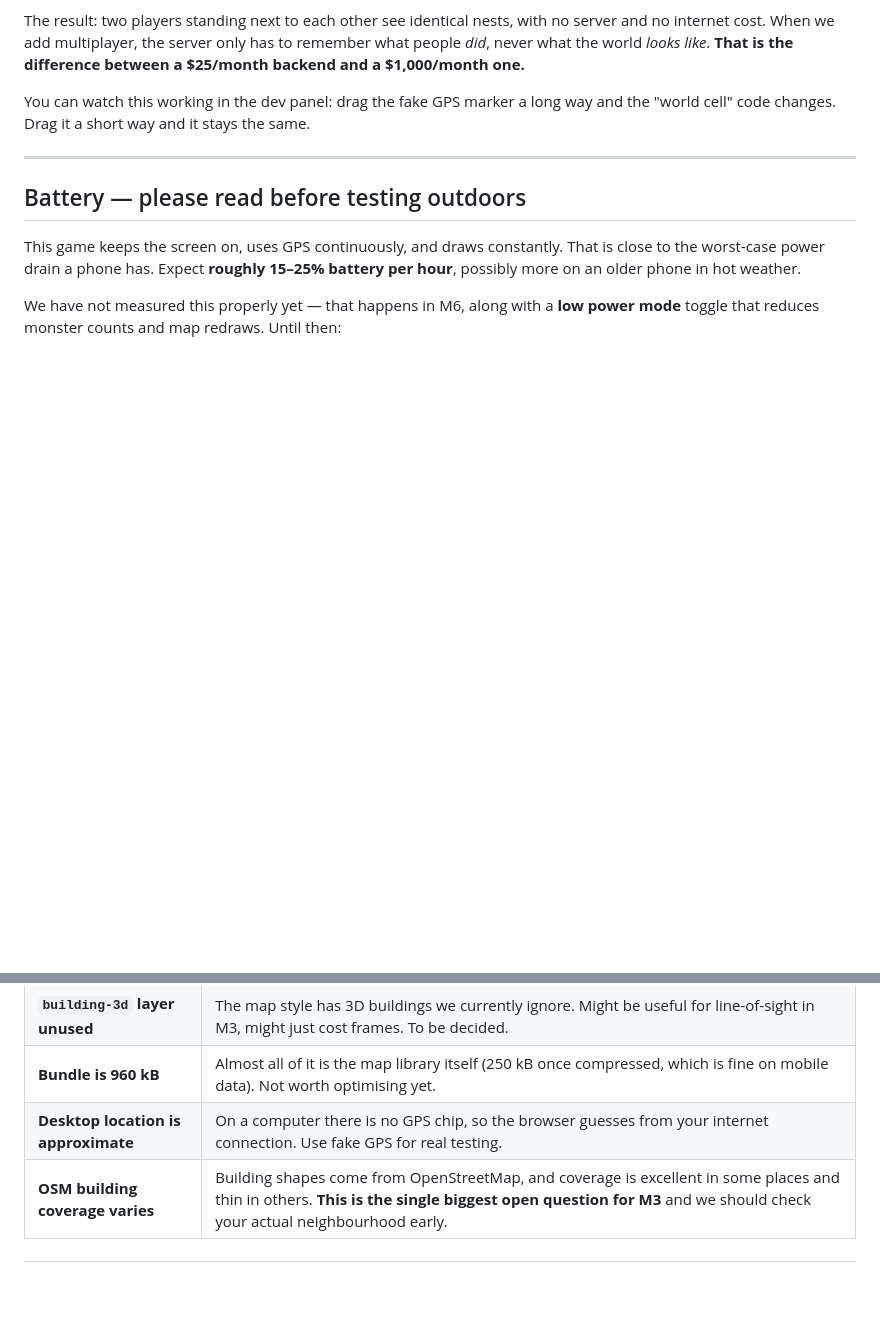
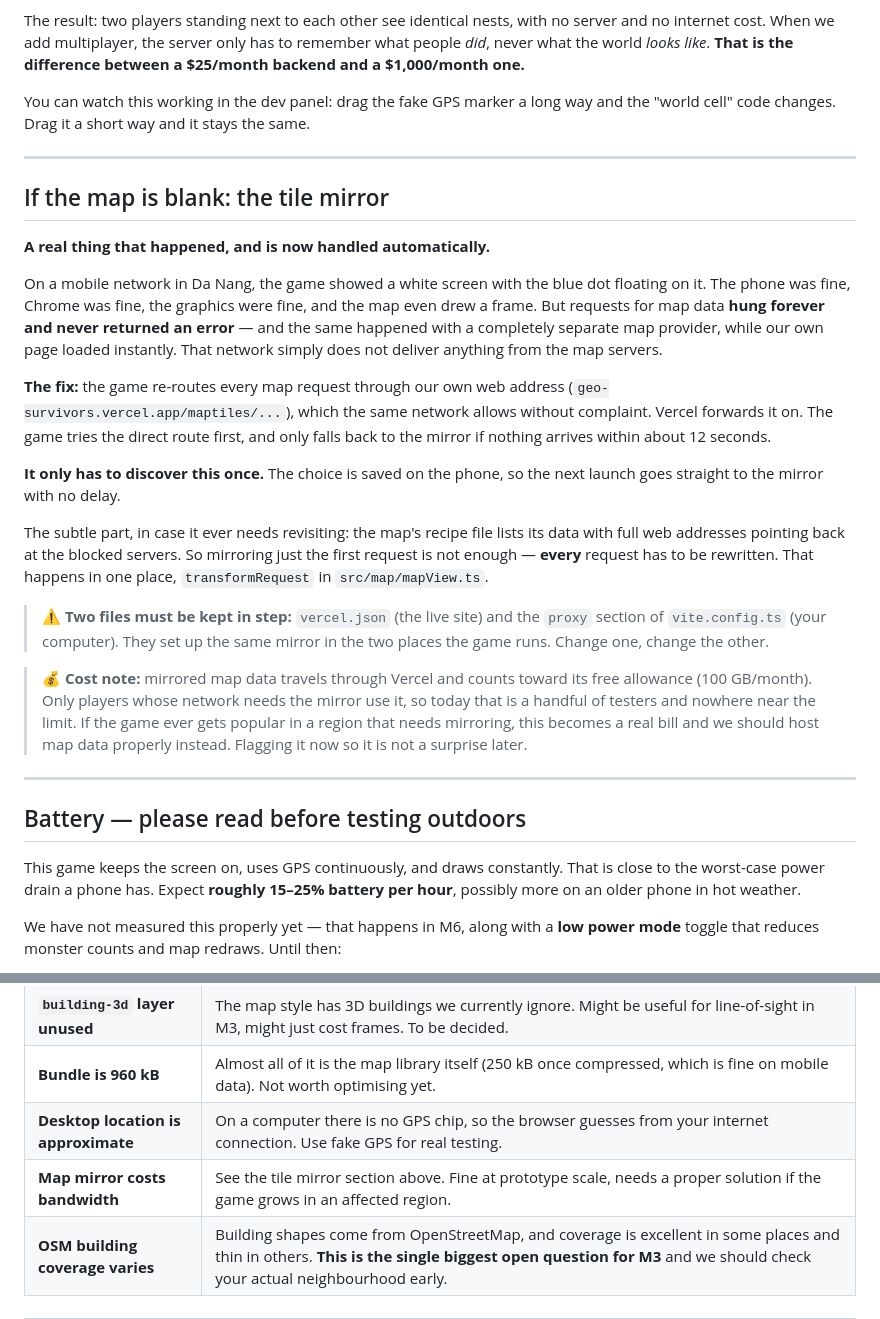
Before and after one commit to mrcarpediem777-droid/geo-survivors, a Markdown page: PLAYBOOK.md, 2 parts joined by grey strips. Rendered like a GitHub page; blank space fills up the shorter version.

Commit message:
docs: explain the tile mirror, its upkeep and its cost
Co-Authored-By: Claude Opus 5 <noreply@anthropic.com>

```diff
--- a/PLAYBOOK.md
+++ b/PLAYBOOK.md
@@ -159,6 +159,41 @@ You can watch this working in the dev panel: drag the fake GPS marker a long way
 
 ---
 
+## If the map is blank: the tile mirror
+
+**A real thing that happened, and is now handled automatically.**
+
+On a mobile network in Da Nang, the game showed a white screen with the blue dot
+floating on it. The phone was fine, Chrome was fine, the graphics were fine, and the map
+even drew a frame. But requests for map data **hung forever and never returned an error**
+— and the same happened with a completely separate map provider, while our own page
+loaded instantly. That network simply does not deliver anything from the map servers.
+
+**The fix:** the game re-routes every map request through our own web address
+(`geo-survivors.vercel.app/maptiles/...`), which the same network allows without
+complaint. Vercel forwards it on. The game tries the direct route first, and only falls
+back to the mirror if nothing arrives within about 12 seconds.
+
+**It only has to discover this once.** The choice is saved on the phone, so the next
+launch goes straight to the mirror with no delay.
+
+The subtle part, in case it ever needs revisiting: the map's recipe file lists its data
+with full web addresses pointing back at the blocked servers. So mirroring just the first
+request is not enough — **every** request has to be rewritten. That happens in one place,
+`transformRequest` in `src/map/mapView.ts`.
+
+> ⚠️ **Two files must be kept in step:** `vercel.json` (the live site) and the `proxy`
+> section of `vite.config.ts` (your computer). They set up the same mirror in the two
+> places the game runs. Change one, change the other.
+
+> 💰 **Cost note:** mirrored map data travels through Vercel and counts toward its free
+> allowance (100 GB/month). Only players whose network needs the mirror use it, so today
+> that is a handful of testers and nowhere near the limit. If the game ever gets popular
+> in a region that needs mirroring, this becomes a real bill and we should host map data
+> properly instead. Flagging it now so it is not a surprise later.
+
+---
+
 ## Battery — please read before testing outdoors
 
 This game keeps the screen on, uses GPS continuously, and draws constantly. That is close
@@ -182,6 +217,7 @@ mode** toggle that reduces monster counts and map redraws. Until then:
 | **`building-3d` layer unused** | The map style has 3D buildings we currently ignore. Might be useful for line-of-sight in M3, might just cost frames. To be decided. |
 | **Bundle is 960 kB** | Almost all of it is the map library itself (250 kB once compressed, which is fine on mobile data). Not worth optimising yet. |
 | **Desktop location is approximate** | On a computer there is no GPS chip, so the browser guesses from your internet connection. Use fake GPS for real testing. |
+| **Map mirror costs bandwidth** | See the tile mirror section above. Fine at prototype scale, needs a proper solution if the game grows in an affected region. |
 | **OSM building coverage varies** | Building shapes come from OpenStreetMap, and coverage is excellent in some places and thin in others. **This is the single biggest open question for M3** and we should check your actual neighbourhood early. |
 
 ---
```
